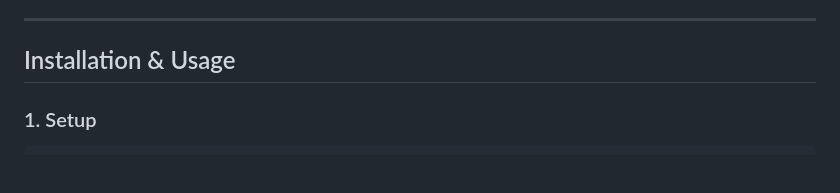
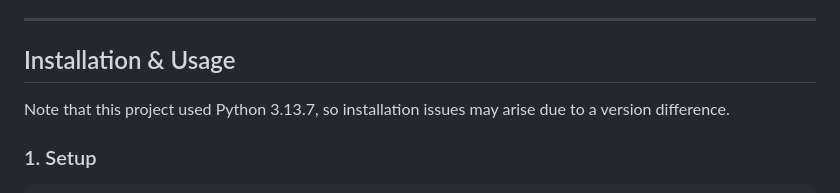
Before and after one commit to Divak2004/Genomic-Region-Overlap-Engine, a Markdown page: README.md, the part around the change. Rendered like a GitHub page; blank space fills up the shorter version.

````diff
--- a/README.md
+++ b/README.md
@@ -40,6 +40,7 @@ The current architecture is designed to handle high-volume datasets with the fol
 ---
 
 ## Installation & Usage
+Note that this project used Python 3.13.7, so installation issues may arise due to a version difference.
 
 ### 1. Setup
 ```bash
````
